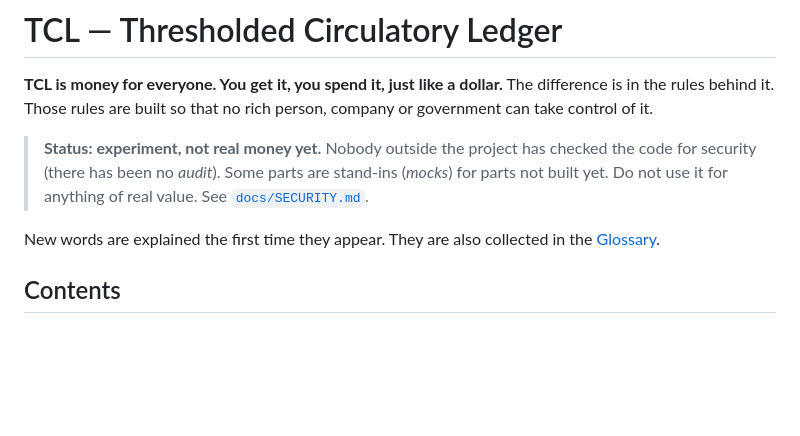
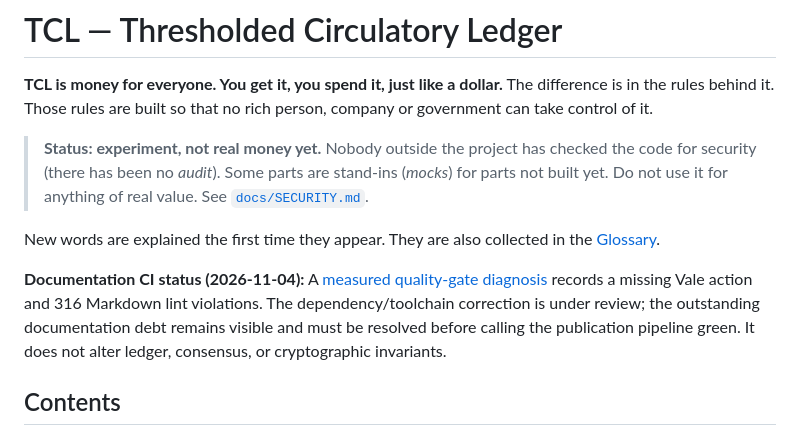
Before and after one commit to onnxscibroccoli/TCL-orc, a Markdown page: README.md, the part around the change. GitHub-like rendering; blank space fills up the shorter version.

Commit message:
docs(readme): surface documentation CI failure and evidence-backed remediation

```diff
--- a/README.md
+++ b/README.md
@@ -5,6 +5,8 @@
 > **Status: experiment, not real money yet.** Nobody outside the project has checked the code for security (there has been no *audit*). Some parts are stand-ins (*mocks*) for parts not built yet. Do not use it for anything of real value. See [`docs/SECURITY.md`](docs/SECURITY.md).
 
 New words are explained the first time they appear. They are also collected in the [Glossary](docs/GLOSSARY.md).
+
+**Documentation CI status (2026-11-04):** A [measured quality-gate diagnosis](docs/QUALITY_GATE_BASELINE_2026-11-04.md) records a missing Vale action and 316 Markdown lint violations. The dependency/toolchain correction is under review; the outstanding documentation debt remains visible and must be resolved before calling the publication pipeline green. It does not alter ledger, consensus, or cryptographic invariants.
 
 ## Contents
 
```
